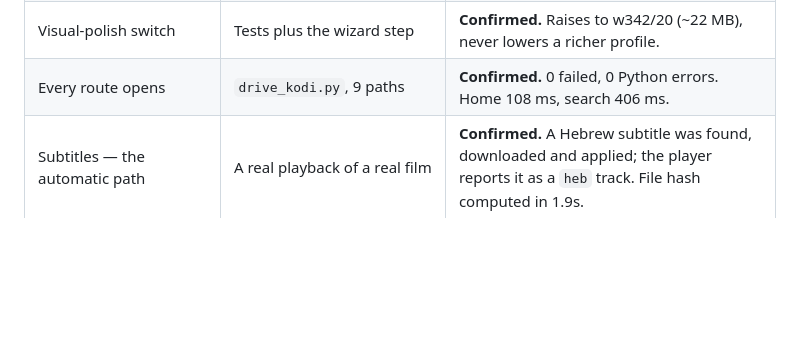
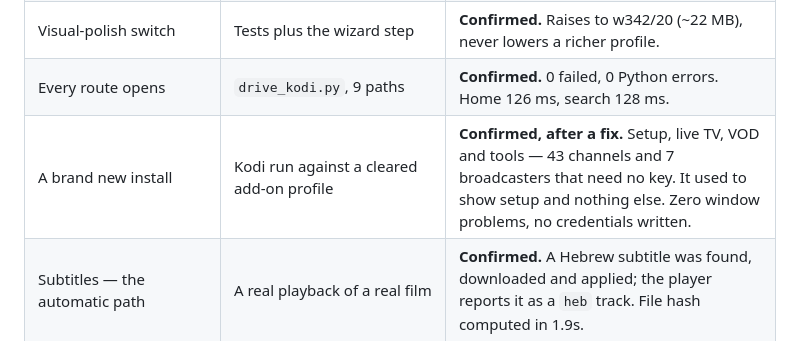
Before and after one commit to NofLevi/kodi, a Markdown page: NIGHT-LOG.md, the part around the change. Drawn GitHub-style; blank space fills up the shorter version.

Commit message:
﻿Night log: the fresh-install row, verified in Kodi

```diff
--- a/NIGHT-LOG.md
+++ b/NIGHT-LOG.md
@@ -96,7 +96,8 @@ marked confirmed on the strength of a passing unit test alone.
 | Device report | Run on this machine | **Confirmed.** 34 checks; the two failures are properties of this PC (no hardware HEVC, no inputstream.adaptive), not the add-on. |
 | Lightweight default | Device report on a fresh profile | **Confirmed.** w185, 12 a row, **about 6 MB of artwork**, profile `low_memory`. |
 | Visual-polish switch | Tests plus the wizard step | **Confirmed.** Raises to w342/20 (~22 MB), never lowers a richer profile. |
-| Every route opens | `drive_kodi.py`, 9 paths | **Confirmed.** 0 failed, 0 Python errors. Home 108 ms, search 406 ms. |
+| Every route opens | `drive_kodi.py`, 9 paths | **Confirmed.** 0 failed, 0 Python errors. Home 126 ms, search 128 ms. |
+| A brand new install | Kodi run against a cleared add-on profile | **Confirmed, after a fix.** Setup, live TV, VOD and tools — 43 channels and 7 broadcasters that need no key. It used to show setup and nothing else. Zero window problems, no credentials written. |
 | Subtitles — the automatic path | A real playback of a real film | **Confirmed.** A Hebrew subtitle was found, downloaded and applied; the player reports it as a `heb` track. File hash computed in 1.9s. |
 | Subtitles — the manual chooser | Opened on that playback | **Confirmed, after a fix.** 33 subtitles, the applied track first at "100% מובנה" with Kodi's SYNC badge, then honest estimates. **It had never once been reachable** — see 09:40. |
 | Subtitles — sync and translation | 57 tests against fixtures | **Confirmed by test only.** Translation needs a Gemini key. |
```
